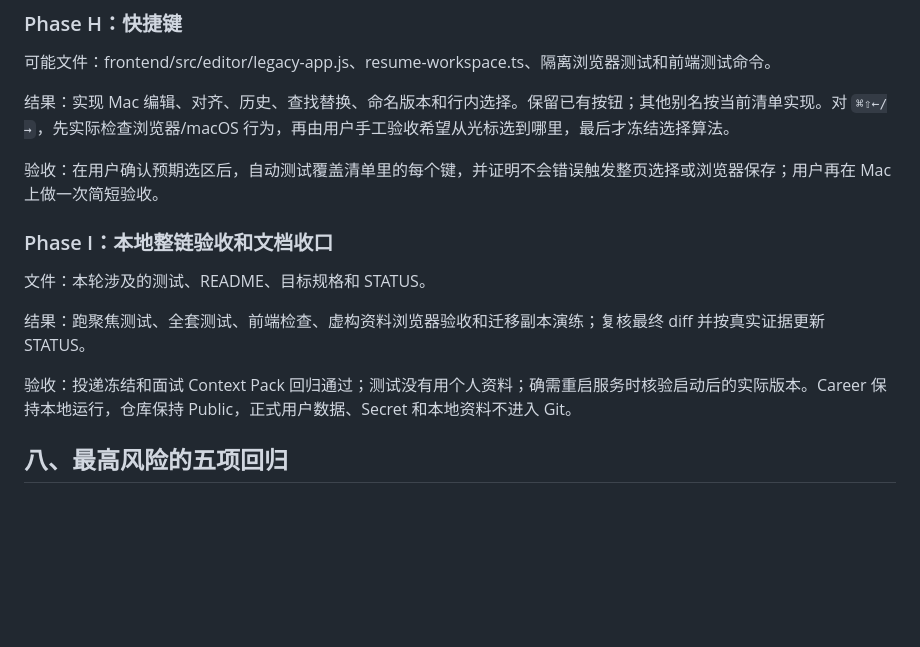
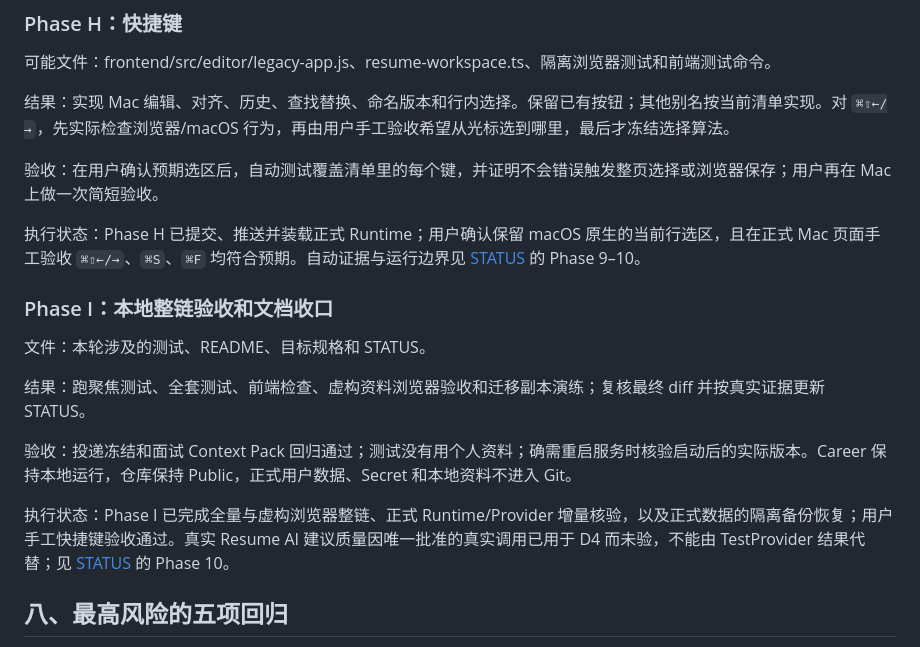
Before and after one commit to frog-716/Career, a Markdown page: docs/execution/WIKI-PROJECT-RESUME-IMPLEMENTATION-PLAN.md, the part around the change. Drawn GitHub-style; blank space fills up the shorter version.

```diff
--- a/docs/execution/WIKI-PROJECT-RESUME-IMPLEMENTATION-PLAN.md
+++ b/docs/execution/WIKI-PROJECT-RESUME-IMPLEMENTATION-PLAN.md
@@ -175,6 +175,8 @@
 
 验收：在用户确认预期选区后，自动测试覆盖清单里的每个键，并证明不会错误触发整页选择或浏览器保存；用户再在 Mac 上做一次简短验收。
 
+执行状态：Phase H 已提交、推送并装载正式 Runtime；用户确认保留 macOS 原生的当前行选区，且在正式 Mac 页面手工验收 `⌘⇧←/→`、`⌘S`、`⌘F` 均符合预期。自动证据与运行边界见 [STATUS](STATUS.md) 的 Phase 9–10。
+
 ### Phase I：本地整链验收和文档收口
 
 文件：本轮涉及的测试、README、目标规格和 STATUS。
@@ -182,6 +184,8 @@
 结果：跑聚焦测试、全套测试、前端检查、虚构资料浏览器验收和迁移副本演练；复核最终 diff 并按真实证据更新 STATUS。
 
 验收：投递冻结和面试 Context Pack 回归通过；测试没有用个人资料；确需重启服务时核验启动后的实际版本。Career 保持本地运行，仓库保持 Public，正式用户数据、Secret 和本地资料不进入 Git。
+
+执行状态：Phase I 已完成全量与虚构浏览器整链、正式 Runtime/Provider 增量核验，以及正式数据的隔离备份恢复；用户手工快捷键验收通过。真实 Resume AI 建议质量因唯一批准的真实调用已用于 D4 而未验，不能由 TestProvider 结果代替；见 [STATUS](STATUS.md) 的 Phase 10。
 
 ## 八、最高风险的五项回归
 
```
Also changed, not shown: docs/07-roadmap.md (+3 -3 lines), docs/execution/STATUS.md (+16 -0 lines).
